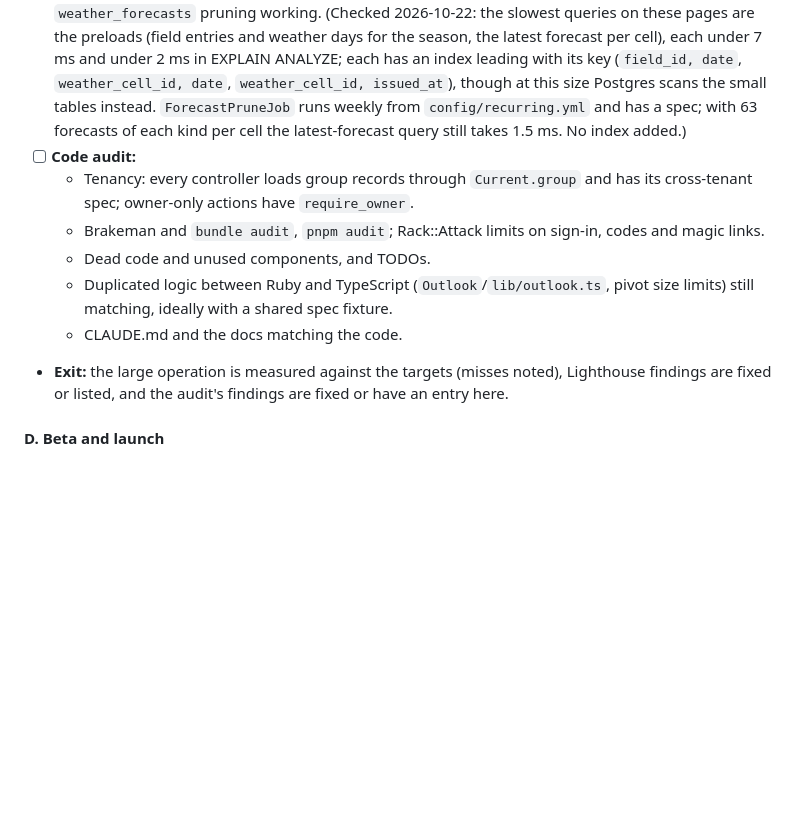
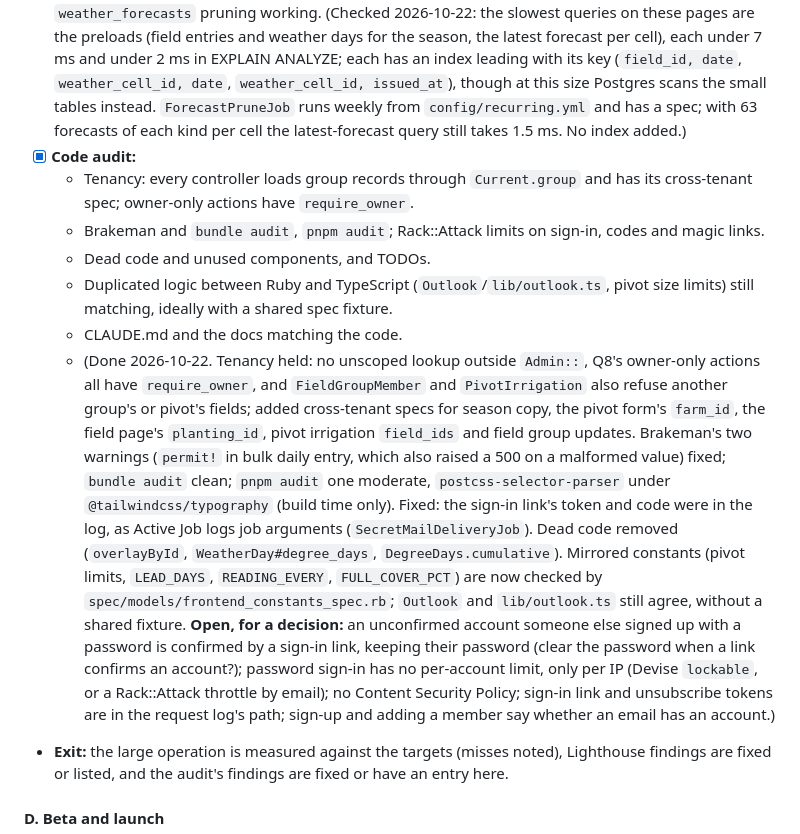
Before and after one commit to uwent/wisp3, a Markdown page: PLAN.md, the part around the change. Drawn GitHub-style; blank space fills up the shorter version.

Commit message:
Plan: Phase 8 C code audit done; CLAUDE.md shared props and job log gotcha
Co-Authored-By: Claude Opus 5.5 <noreply@anthropic.com>

```diff
--- a/PLAN.md
+++ b/PLAN.md
@@ -829,12 +829,13 @@ Measure first; fix what the numbers show. The app already feels fast enough (Ben
 - [x] **A large operation:** a seed (`demo:seed`-style) with 100 fields on 60 pivots across 4 farms, with a season of entries. Time the dashboard, map, field page, daily entry and digest build, and count queries (none per field: `FieldStatuses.for` preloads). Targets: dashboard and map server time under 500 ms, a field page under 300 ms. (Checked 2026-10-22, on the e2e database with a scratch seed: 100 fields on 60 pivots in 30 weather cells, every planting in season, Apr 1 to today, entries every 4 days, canopy readings; test environment on a laptop, Ruby without YJIT. Query counts don't grow with fields: dashboard 1,070 ms and 19 queries, map 1,250–1,360 ms and 20, field page 74 ms and 24, daily entry 44 ms, setup 63 ms, pivot page 47 ms, one user's digest built in 1.0 s with 18 queries. **Dashboard and map miss the 500 ms target**: it's Ruby arithmetic, not the database: of the dashboard's time, the 100 balances (~225 days each) take ~470 ms and the 31-member ensembles ~350 ms; loading takes ~160 ms and serializing ~50 ms. Props: dashboard 336 kB (37 kB gzipped; mostly each card's 16-day projection), map 354 kB (39 kB), field page 221 kB (12 kB). Left as is for now; if growers with many fields notice, first make sure the servers' Ruby is built with YJIT (needs rustc when ruby-build runs; Rails turns it on in production), then trim allocations in `WaterBalance.run`/`EnsembleProjection` or cache statuses per group and day.)
 - [x] **The browser:** Lighthouse with mobile throttling (rural connections) on the landing page, dashboard, field page and map. Bundle sizes from `vite build` (ECharts imports only what's used, MapLibre stays on demand, the `routes` chunk size), and fonts and images. Targets: LCP under 2.5 s on throttled 4G, no main bundle over about 300 kB gzipped. (Checked 2026-10-22, with Playwright's Chromium and CDP throttling as Lighthouse's mobile setting: 562 ms RTT, 1.47 Mbps, 4x CPU, phone viewport, first visit, against the large operation above. Landing page FCP/LCP 2.5 s, 181 kB transferred; dashboard LCP 3.6 s (1.1 s of it the server); map 4.2 s; the field page's heading 5.3 s, now 3.7 s since Chart loads ECharts on mount instead of the page waiting for it. Repeat visits 0.7–2 s. **LCP misses 2.5 s on the signed-in pages**, mostly server time and the chunk waterfall (entry, then page chunk, then its imports). Bundles (gzipped): the entry 26.5 kB plus shared chunks 70 kB and CSS 12 kB, so about 110 kB before a page; the largest page chunk is 18 kB; `routes` 1.6 kB. ECharts is tree-shaken (line, bar and seven components) and 204 kB, loaded only when a chart mounts; MapLibre 288 kB (and its worker) only on the map, pivot form and quick setup, with its CSS; the US outline (41 kB) only on the map. Fonts: two latin woff2 files of 30 kB (latin-ext only when needed); no raster images.)
 - [x] **Database:** indexes for the lookups the pages use (EXPLAIN on the slowest queries), and `weather_forecasts` pruning working. (Checked 2026-10-22: the slowest queries on these pages are the preloads (field entries and weather days for the season, the latest forecast per cell), each under 7 ms and under 2 ms in EXPLAIN ANALYZE; each has an index leading with its key (`field_id, date`, `weather_cell_id, date`, `weather_cell_id, issued_at`), though at this size Postgres scans the small tables instead. `ForecastPruneJob` runs weekly from `config/recurring.yml` and has a spec; with 63 forecasts of each kind per cell the latest-forecast query still takes 1.5 ms. No index added.)
-- [ ] **Code audit:**
+- [x] **Code audit:**
   - Tenancy: every controller loads group records through `Current.group` and has its cross-tenant spec; owner-only actions have `require_owner`.
   - Brakeman and `bundle audit`, `pnpm audit`; Rack::Attack limits on sign-in, codes and magic links.
   - Dead code and unused components, and TODOs.
   - Duplicated logic between Ruby and TypeScript (`Outlook`/`lib/outlook.ts`, pivot size limits) still matching, ideally with a shared spec fixture.
   - CLAUDE.md and the docs matching the code.
+  - (Done 2026-10-22. Tenancy held: no unscoped lookup outside `Admin::`, Q8's owner-only actions all have `require_owner`, and `FieldGroupMember` and `PivotIrrigation` also refuse another group's or pivot's fields; added cross-tenant specs for season copy, the pivot form's `farm_id`, the field page's `planting_id`, pivot irrigation `field_ids` and field group updates. Brakeman's two warnings (`permit!` in bulk daily entry, which also raised a 500 on a malformed value) fixed; `bundle audit` clean; `pnpm audit` one moderate, `postcss-selector-parser` under `@tailwindcss/typography` (build time only). Fixed: the sign-in link's token and code were in the log, as Active Job logs job arguments (`SecretMailDeliveryJob`). Dead code removed (`overlayById`, `WeatherDay#degree_days`, `DegreeDays.cumulative`). Mirrored constants (pivot limits, `LEAD_DAYS`, `READING_EVERY`, `FULL_COVER_PCT`) are now checked by `spec/models/frontend_constants_spec.rb`; `Outlook` and `lib/outlook.ts` still agree, without a shared fixture. **Open, for a decision:** an unconfirmed account someone else signed up with a password is confirmed by a sign-in link, keeping their password (clear the password when a link confirms an account?); password sign-in has no per-account limit, only per IP (Devise `lockable`, or a Rack::Attack throttle by email); no Content Security Policy; sign-in link and unsubscribe tokens are in the request log's path; sign-up and adding a member say whether an email has an account.)
 - **Exit:** the large operation is measured against the targets (misses noted), Lighthouse findings are fixed or listed, and the audit's findings are fixed or have an entry here.
 
 #### D. Beta and launch
```
Also changed, not shown: CLAUDE.md (+2 -1 lines).
